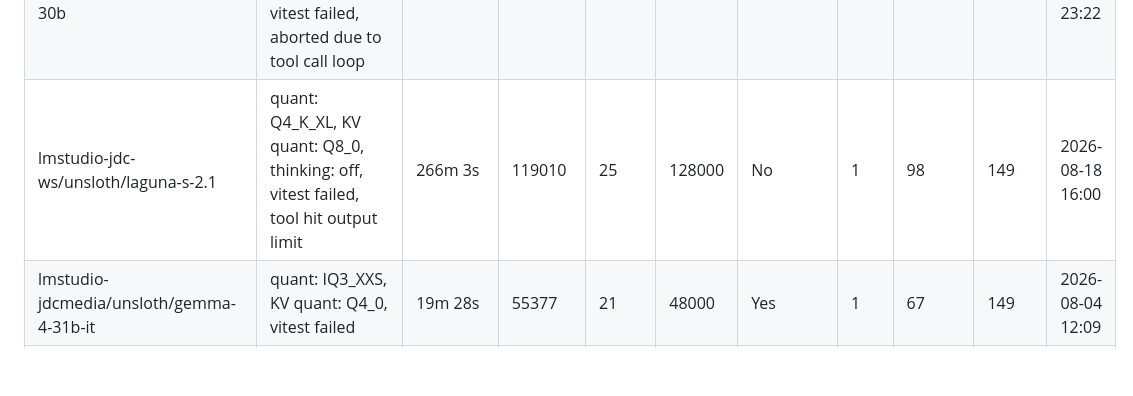
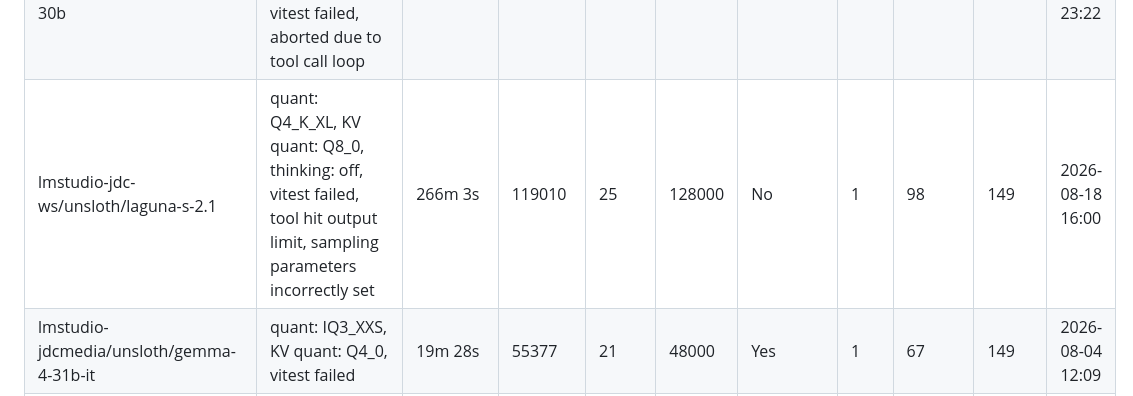
Before and after one commit to forzabarca88/coding-agent-resources, a Markdown page: docs/data/eval-results.md, the part around the change. Drawn GitHub-style; blank space fills up the shorter version.

Commit message:
update notes

```diff
--- a/docs/data/eval-results.md
+++ b/docs/data/eval-results.md
@@ -54,7 +54,7 @@
 | lmstudio-jdcmedia/unsloth/qwen3.5-9b | quant: Q8_0, KV quant: Q8_0, vitest failed | 46m 14s | 124153 | 119 | 128000 | Yes | 1 | 128 | 119 | 2026-08-04 10:07 |
 | lmstudio-jdcmedia/unsloth/qwen3.6-27b | quant: Q3_K_S, KV quant: Q8_0, vitest failed | 37m 42s | 86454 | 25 | 80000 | Yes | 1 | 121 | 126 | 2026-08-03 21:25 |
 | lmstudio-jdc-ws/unsloth/muse-glimmer-30b | quant: Q4_K_XL, KV quant: Q8_0, thinking: xhigh, vitest failed, aborted due to tool call loop | 81m 10s | 126998 | 257 | 131000 | Yes | 1 | 109 | 247 | 2026-08-21 23:22 |
-| lmstudio-jdc-ws/unsloth/laguna-s-2.1 | quant: Q4_K_XL, KV quant: Q8_0, thinking: off, vitest failed, tool hit output limit | 266m 3s | 119010 | 25 | 128000 | No | 1 | 98 | 149 | 2026-08-18 16:00 |
+| lmstudio-jdc-ws/unsloth/laguna-s-2.1 | quant: Q4_K_XL, KV quant: Q8_0, thinking: off, vitest failed, tool hit output limit, sampling parameters incorrectly set | 266m 3s | 119010 | 25 | 128000 | No | 1 | 98 | 149 | 2026-08-18 16:00 |
 | lmstudio-jdcmedia/unsloth/gemma-4-31b-it | quant: IQ3_XXS, KV quant: Q4_0, vitest failed | 19m 28s | 55377 | 21 | 48000 | Yes | 1 | 67 | 149 | 2026-08-04 12:09 |
 | lmstudio-jdcmedia/unsloth/gemma-4-12b-it-qat | quant: Q4_K_XL, KV quant: Q8_0, vitest failed, tool call formatting issues | 2m 45s | 25421 | 14 | 128000 | No | 1 | 13 | 234 | 2026-08-04 11:55 |
 | lmstudio-jdcmedia/lmstudio-community/bonsai-27b | quant: Q1_0, KV quant: Q8_0, vitest failed, garbled response issues | 40m 9s | 81315 | 38 | 128000 | No | 1 | 26 | 133 | 2026-08-07 23:00 |
```
